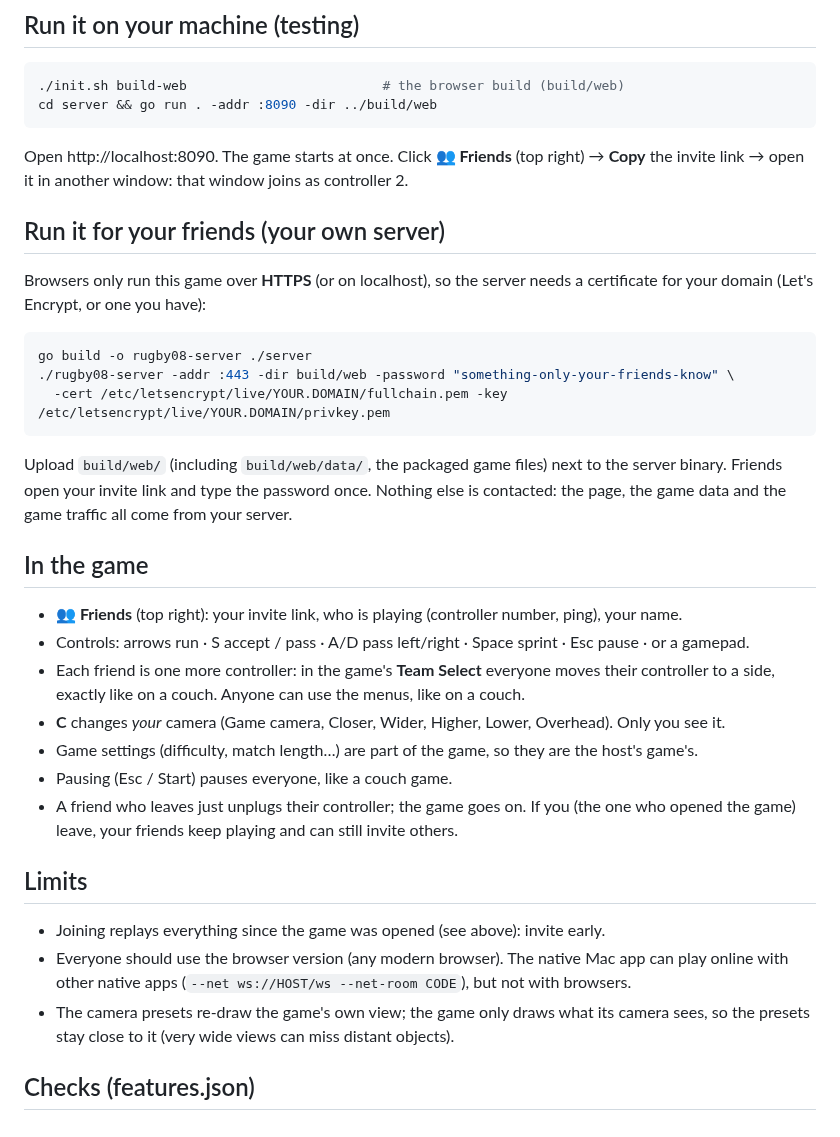
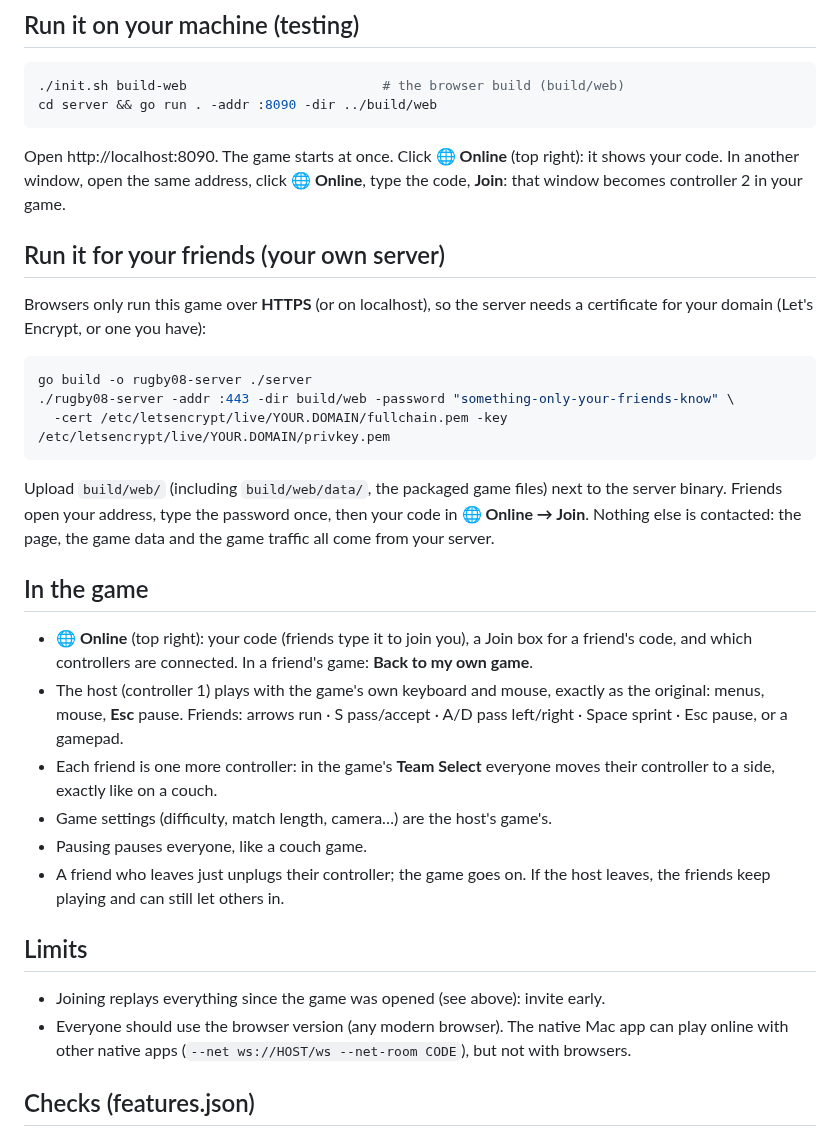
Before and after one commit to IFAKA/rugby08-web, a Markdown page: docs/ONLINE.md, the part around the change. Drawn GitHub-style.

Commit message:
docs/ONLINE.md: code-based Join, host keyboard and mouse
Co-Authored-By: Claude <noreply@anthropic.com>

````diff
--- a/docs/ONLINE.md
+++ b/docs/ONLINE.md
@@ -24,8 +24,9 @@ itself by joining again, automatically. If your connection drops, your game carr
 ./init.sh build-web                         # the browser build (build/web)
 cd server && go run . -addr :8090 -dir ../build/web
 ```
-Open http://localhost:8090. The game starts at once. Click **👥 Friends** (top right) → **Copy** the
-invite link → open it in another window: that window joins as controller 2.
+Open http://localhost:8090. The game starts at once. Click **🌐 Online** (top right): it shows your
+code. In another window, open the same address, click **🌐 Online**, type the code, **Join**: that
+window becomes controller 2 in your game.
 
 ## Run it for your friends (your own server)
 Browsers only run this game over **HTTPS** (or on localhost), so the server needs a certificate for
@@ -36,26 +37,26 @@ go build -o rugby08-server ./server
   -cert /etc/letsencrypt/live/YOUR.DOMAIN/fullchain.pem -key /etc/letsencrypt/live/YOUR.DOMAIN/privkey.pem
 ```
 Upload `build/web/` (including `build/web/data/`, the packaged game files) next to the server binary.
-Friends open your invite link and type the password once. Nothing else is contacted: the page, the
+Friends open your address, type the password once, then your code in **🌐 Online → Join**. Nothing else is contacted: the page, the
 game data and the game traffic all come from your server.
 
 ## In the game
-- **👥 Friends** (top right): your invite link, who is playing (controller number, ping), your name.
-- Controls: arrows run · S accept / pass · A/D pass left/right · Space sprint · Esc pause · or a gamepad.
+- **🌐 Online** (top right): your code (friends type it to join you), a Join box for a friend's code,
+  and which controllers are connected. In a friend's game: **Back to my own game**.
+- The host (controller 1) plays with the game's own keyboard and mouse, exactly as the original:
+  menus, mouse, **Esc** pause. Friends: arrows run · S pass/accept · A/D pass left/right · Space
+  sprint · Esc pause, or a gamepad.
 - Each friend is one more controller: in the game's **Team Select** everyone moves their controller
-  to a side, exactly like on a couch. Anyone can use the menus, like on a couch.
-- **C** changes *your* camera (Game camera, Closer, Wider, Higher, Lower, Overhead). Only you see it.
-- Game settings (difficulty, match length…) are part of the game, so they are the host's game's.
-- Pausing (Esc / Start) pauses everyone, like a couch game.
-- A friend who leaves just unplugs their controller; the game goes on. If you (the one who opened
-  the game) leave, your friends keep playing and can still invite others.
+  to a side, exactly like on a couch.
+- Game settings (difficulty, match length, camera…) are the host's game's.
+- Pausing pauses everyone, like a couch game.
+- A friend who leaves just unplugs their controller; the game goes on. If the host leaves, the
+  friends keep playing and can still let others in.
 
 ## Limits
 - Joining replays everything since the game was opened (see above): invite early.
 - Everyone should use the browser version (any modern browser). The native Mac app can play online
   with other native apps (`--net ws://HOST/ws --net-room CODE`), but not with browsers.
-- The camera presets re-draw the game's own view; the game only draws what its camera sees, so the
-  presets stay close to it (very wide views can miss distant objects).
 
 ## Checks (features.json)
 net.det_synctest, net.det_chaos, net.lockstep, net.desync_detect, net.web_lockstep, net.pov_view,
````
